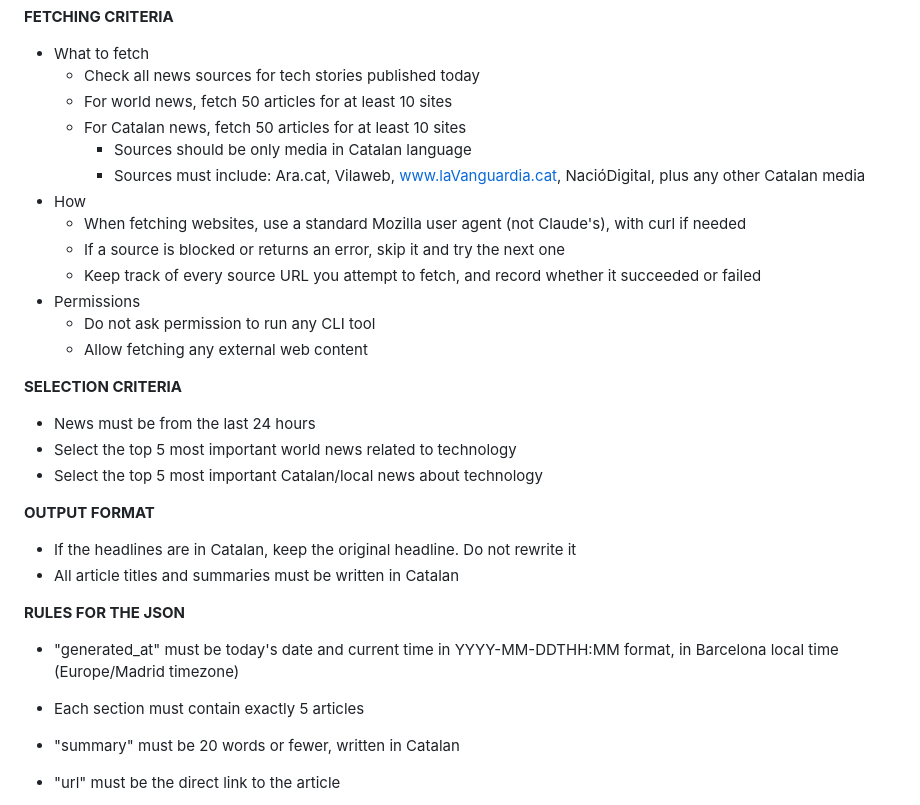
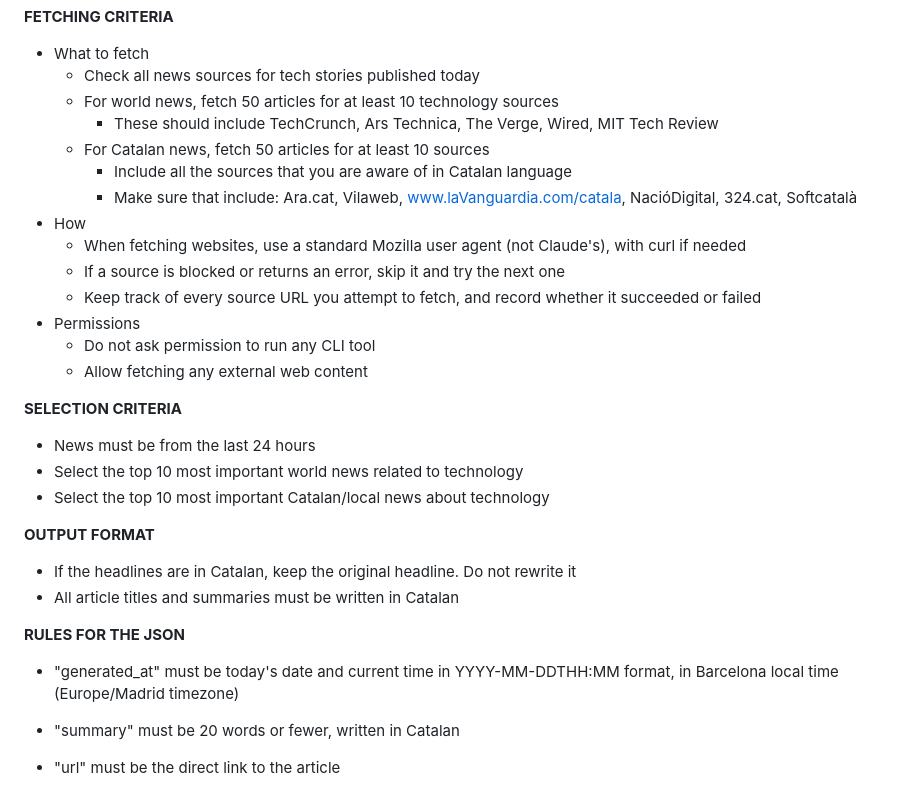
Before and after one commit to jordimas/que-es-cou, a Markdown page: prompt.md, the part around the change. Rendered like a GitHub page.

Commit message:
10 articles

```diff
--- a/prompt.md
+++ b/prompt.md
@@ -4,10 +4,11 @@ Your task is to execute the following instructions:
 
 - What to fetch
   - Check all news sources for tech stories published today
-  - For world news, fetch 50 articles for at least 10 sites
-  - For Catalan news, fetch 50 articles for at least 10 sites
-    - Sources should be only media in Catalan language
-    - Sources must include: Ara.cat, Vilaweb, www.laVanguardia.cat, NacióDigital, plus any other Catalan media
+  - For world news, fetch 50 articles for at least 10 technology sources
+    - These should include TechCrunch, Ars Technica, The Verge, Wired, MIT Tech Review
+  - For Catalan news, fetch 50 articles for at least 10 sources
+    - Include all the sources that you are aware of in Catalan language
+    - Make sure that include: Ara.cat, Vilaweb, www.laVanguardia.com/catala, NacióDigital, 324.cat, Softcatalà
 - How
   - When fetching websites, use a standard Mozilla user agent (not Claude's), with curl if needed
   - If a source is blocked or returns an error, skip it and try the next one
@@ -18,8 +19,8 @@ Your task is to execute the following instructions:
 
 **SELECTION CRITERIA**
 - News must be from the last 24 hours
-- Select the top 5 most important world news related to technology
-- Select the top 5 most important Catalan/local news about technology
+- Select the top 10 most important world news related to technology
+- Select the top 10 most important Catalan/local news about technology
 
 **OUTPUT FORMAT**
 - If the headlines are in Catalan, keep the original headline. Do not rewrite it
@@ -27,7 +28,6 @@ Your task is to execute the following instructions:
 
 **RULES FOR THE JSON**
 - "generated_at" must be today's date and current time in YYYY-MM-DDTHH:MM format, in Barcelona local time (Europe/Madrid timezone)
-- Each section must contain exactly 5 articles
 - "summary" must be 20 words or fewer, written in Catalan
 - "url" must be the direct link to the article
 - "source" is the publication name (e.g. "TechCrunch", "Ara.cat")
```
